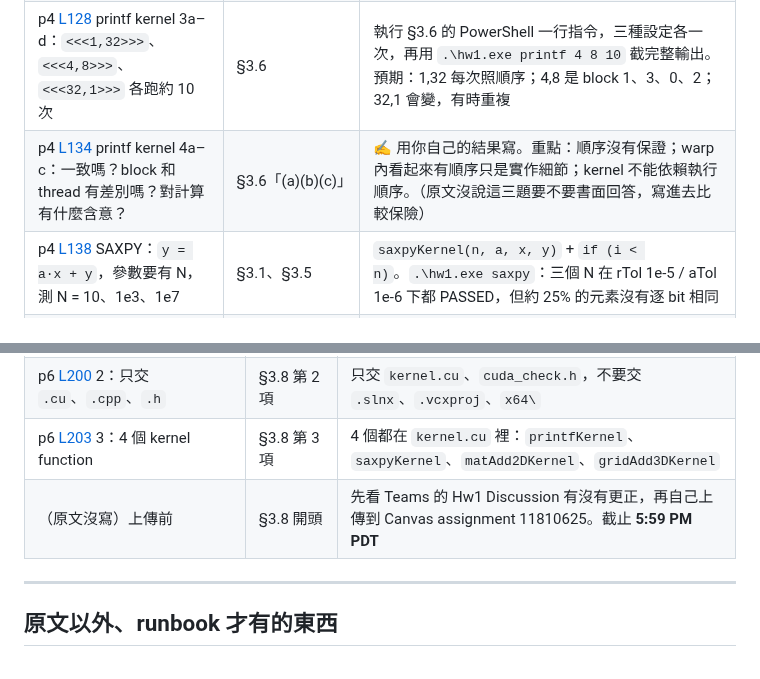
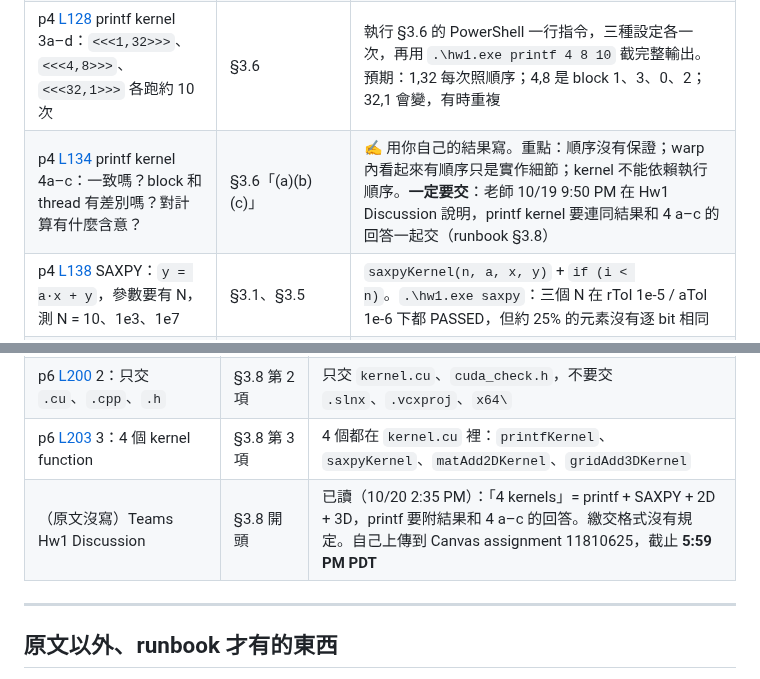
Before and after one commit to mileschintw/fall-2026, a Markdown page: gpu/hw/runbook-guide.md, 2 parts joined by grey strips. Drawn GitHub-style.

```diff
--- a/gpu/hw/runbook-guide.md
+++ b/gpu/hw/runbook-guide.md
@@ -76,7 +76,7 @@
 | — 建置 | §3.2 步驟 4–6（或 §3.3） | **Release、x64**，Code Generation 不用改。建置 → Ctrl+F5。命令列：`nvcc -O3 … -o hw1.exe kernel.cu` → `.\hw1.exe` |
 | p4 [L122](hw1/spec.md#L122)–[L125](hw1/spec.md#L125) printf kernel 1–2：算 GTID，tid、bid、GTID 印在同一行 | §3.1 對照表 | `printfKernel`：`gtid = blockIdx.x*blockDim.x + threadIdx.x` |
 | p4 [L128](hw1/spec.md#L128) printf kernel 3a–d：`<<<1,32>>>`、`<<<4,8>>>`、`<<<32,1>>>` 各跑約 10 次 | §3.6 | 執行 §3.6 的 PowerShell 一行指令，三種設定各一次，再用 `.\hw1.exe printf 4 8 10` 截完整輸出。預期：1,32 每次照順序；4,8 是 block 1、3、0、2；32,1 會變，有時重複 |
-| p4 [L134](hw1/spec.md#L134) printf kernel 4a–c：一致嗎？block 和 thread 有差別嗎？對計算有什麼含意？ | §3.6「(a)(b)(c)」 | ✍️ 用你自己的結果寫。重點：順序沒有保證；warp 內看起來有順序只是實作細節；kernel 不能依賴執行順序。（原文沒說這三題要不要書面回答，寫進去比較保險） |
+| p4 [L134](hw1/spec.md#L134) printf kernel 4a–c：一致嗎？block 和 thread 有差別嗎？對計算有什麼含意？ | §3.6「(a)(b)(c)」 | ✍️ 用你自己的結果寫。重點：順序沒有保證；warp 內看起來有順序只是實作細節；kernel 不能依賴執行順序。**一定要交**：老師 10/19 9:50 PM 在 Hw1 Discussion 說明，printf kernel 要連同結果和 4 a–c 的回答一起交（runbook §3.8） |
 | p4 [L138](hw1/spec.md#L138) SAXPY：`y = a·x + y`，參數要有 N，測 N = 10、1e3、1e7 | §3.1、§3.5 | `saxpyKernel(n, a, x, y)` + `if (i < n)`。`.\hw1.exe saxpy`：三個 N 在 rTol 1e-5 / aTol 1e-6 下都 PASSED，但約 25% 的元素沒有逐 bit 相同 |
 | p5 [L157](hw1/spec.md#L157) 2D add：參數 M、N，測 4×4、500×500、3024×4032 | §3.1、§3.5 | `matAdd2DKernel`，`idx = row*N + col`。`.\hw1.exe mat2d`：0 個差異 |
 | p5 [L168](hw1/spec.md#L168) 3D add：參數 M、N、P，用 `dim3`，測 3³、100³、1000³（要用 Release） | §3.1「1000³」、§3.5 | `gridAdd3DKernel`，`dim3 block(16,8,4)`。`.\hw1.exe grid3d` 跑小的兩個，`.\hw1.exe grid3d --big` 跑 1000³。⚠️ 8 GB 的卡放不下，程式會自動切成 z-slab，大約 60 秒，需要約 12 GB host RAM |
@@ -91,7 +91,7 @@
 | p6 [L198](hw1/spec.md#L198) 1：答案要有過程和理由，包含 HW Q | §3.8 第 1 項 | 一份 PDF 或 docx：Q1–Q4、兩題 HW Q、printf 觀察，加上 §3.8 列的 4 種截圖 |
 | p6 [L200](hw1/spec.md#L200) 2：只交 `.cu`、`.cpp`、`.h` | §3.8 第 2 項 | 只交 `kernel.cu`、`cuda_check.h`，不要交 `.slnx`、`.vcxproj`、`x64\` |
 | p6 [L203](hw1/spec.md#L203) 3：4 個 kernel function | §3.8 第 3 項 | 4 個都在 `kernel.cu` 裡：`printfKernel`、`saxpyKernel`、`matAdd2DKernel`、`gridAdd3DKernel` |
-| （原文沒寫）上傳前 | §3.8 開頭 | 先看 Teams 的 Hw1 Discussion 有沒有更正，再自己上傳到 Canvas assignment 11810625。截止 **5:59 PM PDT** |
+| （原文沒寫）Teams Hw1 Discussion | §3.8 開頭 | 已讀（10/20 2:35 PM）：「4 kernels」= printf + SAXPY + 2D + 3D，printf 要附結果和 4 a–c 的回答。繳交格式沒有規定。自己上傳到 Canvas assignment 11810625，截止 **5:59 PM PDT** |
 
 ---
 
```
Also changed, not shown: gpu/hw/local-runbook.md (+4 -1 lines).
